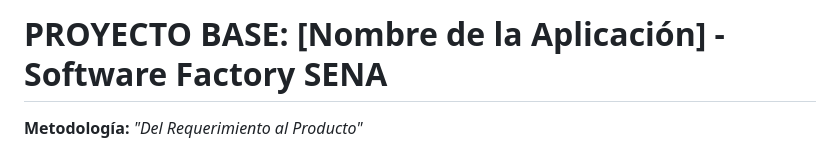
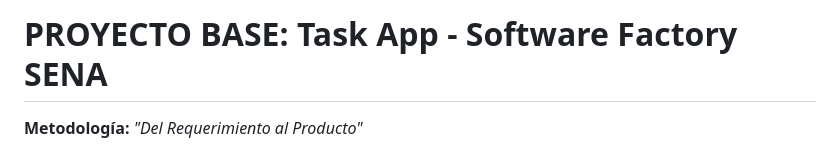
Before and after one commit to jdmartinezrs/3234206-task-manager-ui, a Markdown page: README.md, the part around the change. GitHub-like rendering.

Commit message:
chore(release): merge develop into main for v1.0.0 release

```diff
--- a/README.md
+++ b/README.md
@@ -1,4 +1,4 @@
-# PROYECTO BASE: [Nombre de la Aplicación] - Software Factory SENA
+# PROYECTO BASE: Task App - Software Factory SENA
 
 **Metodología:** *"Del Requerimiento al Producto"*
 
```
